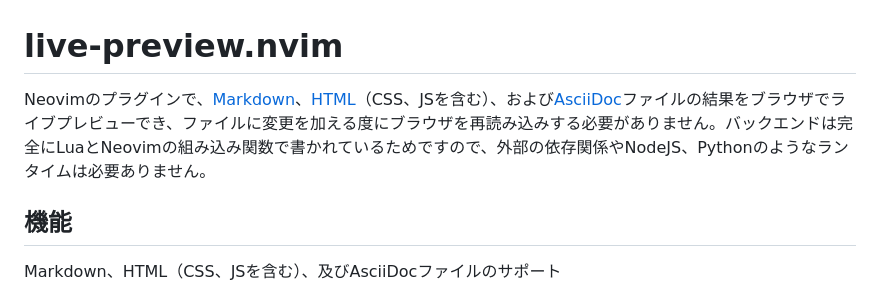
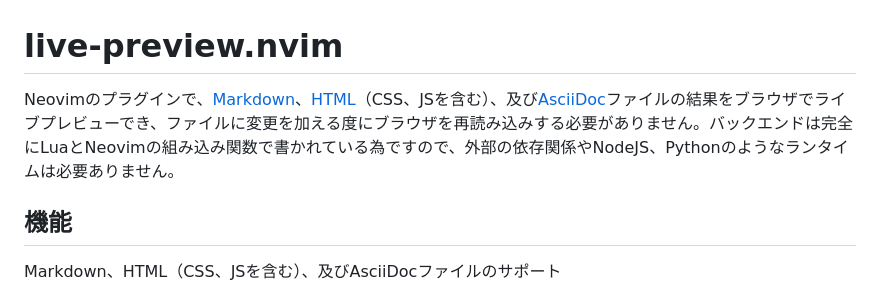
Before and after one commit to brianhuster/live-preview.nvim, a Markdown page: README.ja.md, the part around the change. Drawn GitHub-style.

```diff
--- a/README.ja.md
+++ b/README.ja.md
@@ -1,6 +1,6 @@
 # live-preview.nvim
 
-Neovimのプラグインで、[Markdown](https://ja.wikipedia.org/wiki/Markdown)、[HTML](https://ja.wikipedia.org/wiki/HTML)（CSS、JSを含む）、および[AsciiDoc](https://asciidoc.org/)ファイルの結果をブラウザでライブプレビューでき、ファイルに変更を加える度にブラウザを再読み込みする必要がありません。バックエンドは完全にLuaとNeovimの組み込み関数で書かれているためですので、外部の依存関係やNodeJS、Pythonのようなランタイムは必要ありません。
+Neovimのプラグインで、[Markdown](https://ja.wikipedia.org/wiki/Markdown)、[HTML](https://ja.wikipedia.org/wiki/HTML)（CSS、JSを含む）、及び[AsciiDoc](https://asciidoc.org/)ファイルの結果をブラウザでライブプレビューでき、ファイルに変更を加える度にブラウザを再読み込みする必要がありません。バックエンドは完全にLuaとNeovimの組み込み関数で書かれている為ですので、外部の依存関係やNodeJS、Pythonのようなランタイムは必要ありません。
 
 ## 機能
 Markdown、HTML（CSS、JSを含む）、及びAsciiDocファイルのサポート
```
